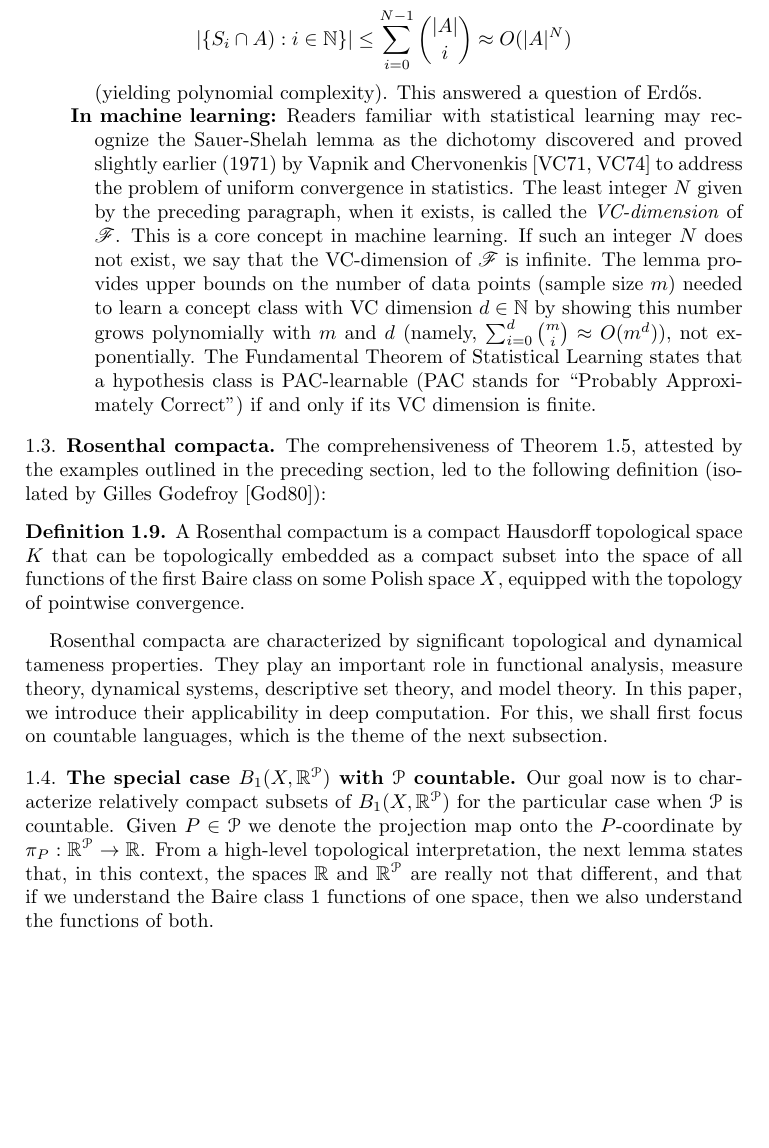
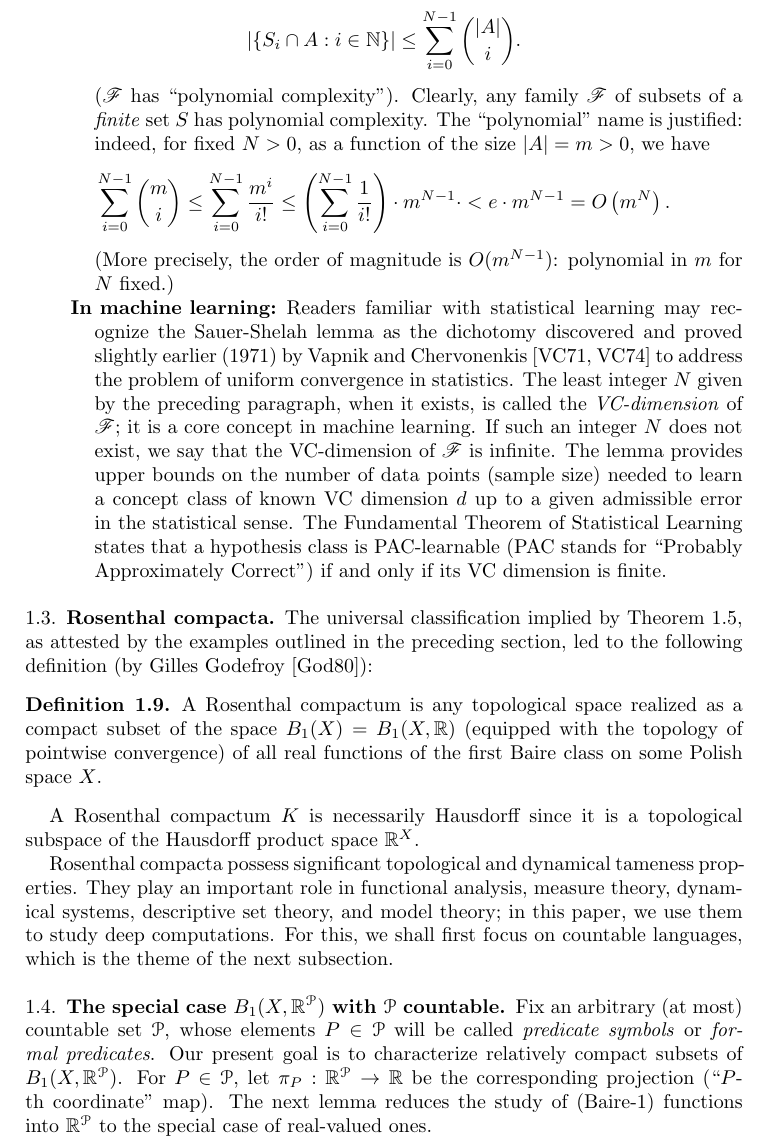
Before and after one commit to tonamatos/DeepComputationsNIP, a LaTeX paper (ComplexityViaTopology.tex): part of page 9 of 26, cut so that both start at the same text, the shorter picture padded with empty space. Compiled offline with pdfLaTeX.

Commit message:
Improvements to sections §1.2 and §1.3.

```diff
--- a/ComplexityViaTopology.tex
+++ b/ComplexityViaTopology.tex
@@ -398,44 +401,52 @@ or there exists $N\in\mathbb{N}$ such that  for every $A\subseteq S$ with $|A|\g
 \[
-|\{S_i\cap A): i\in\mathbb{N}\}| \le \sum_{i=0}^{N-1} \binom{|A|}{i} \approx O(|A|^N)
+|\{S_i\cap A: i\in\mathbb{N}\}| \le \sum_{i=0}^{N-1} \binom{|A|}{i}.
 \]
-(yielding polynomial complexity).
-This answered a question of Erd\H{o}s.
-
+($\mathscr{F}$ has ``polynomial complexity'').
+Clearly, any family $\mathscr{F}$ of subsets of a \emph{finite} set $S$ has polynomial complexity.
+The ``polynomial'' name is justified:
+indeed, for fixed $N>0$, as a function of the size $|A| = m > 0$, we have
+\begin{equation*}
+  \sum_{i=0}^{N-1} \binom{m}{i}
+  \le \sum_{i=0}^{N-1}\frac{m^{i}}{i!}
+  \le \left( \sum_{i=0}^{N-1}\frac{1}{i!} \right)\cdot m^{N-1}\cdot
+  < e\cdot m^{N-1} = O \left( m^N \right).
+\end{equation*}
+(More precisely, the order of magnitude is $O(m^{N-1})$:
+polynomial in $m$ for $N$ fixed.)
 
  \item[In machine learning]
 Readers familiar with statistical learning may recognize the Sauer-Shelah lemma as the dichotomy discovered and proved slightly  earlier (1971) by Vapnik and Chervonenkis~\cite{Vapnik-Chervonenkis:1971, Vapnik-Chervonenkis:1974} to address the problem of uniform convergence in statistics.
-The least integer $N$ given by the preceding paragraph, when it exists, is called the \emph{VC-dimension} of $\mathscr{F}$.
-This is a core concept in machine learning.
+The least integer $N$ given by the preceding paragraph, when it exists, is called the \emph{VC-dimension} of $\mathscr{F}$;
+it is a core concept in machine learning.
 If such an integer $N$ does not exist, we say that the VC-dimension of $\mathscr{F}$ is infinite.
- The lemma provides upper bounds on the number of data points (sample size $m$) needed to learn a concept class with VC dimension $d\in\mathbb{N}$ by showing this number grows polynomially with $m$ and $d$ (namely, $\sum _{i=0}^{d}{m \choose i}\approx O(m^{d})$), not exponentially.
+The lemma provides upper bounds on the number of data points (sample size) needed to learn a concept class of known VC dimension~$d$ up to a given admissible error in the statistical sense.
 The Fundamental Theorem of Statistical Learning states that a hypothesis class is PAC-learnable (PAC stands for ``Probably Approximately Correct'') if and only if its VC dimension is finite.
 
 \end{description}
 
 \subsection{Rosenthal compacta}
 
- The comprehensiveness of Theorem~\ref{BFT}, attested by the examples outlined in the preceding section, led to the following definition (isolated by Gilles Godefroy~\cite{Godefroy:1980}):
+ The universal classification implied by Theorem~\ref{BFT}, as attested by the examples outlined in the preceding section, led to the following definition (by Gilles Godefroy~\cite{Godefroy:1980}):
 
 \begin{defn}
 \label{D:Rosenthal compacta}
-A Rosenthal compactum  is a compact Hausdorff topological space \(K\) that can be topologically embedded as a compact subset into the space of all functions of the first Baire class on some Polish space \(X\), equipped with the topology of pointwise convergence.
+A Rosenthal compactum is any topological space realized as a compact subset of the space $B_1(X) = B_1(X, \mathbb{R})$ (equipped with the topology of pointwise convergence) of all real functions of the first Baire class on some Polish space~\(X\).
+\end{defn}
+A Rosenthal compactum~$K$ is necessarily Hausdorff since it is a topological subspace of the Hausdorff product space $\mathbb{R}^X$.
 
-\end{defn}
-
-
-Rosenthal compacta are characterized by significant topological and dynamical tameness properties.
-They play an important role in functional analysis,  measure theory, dynamical systems, descriptive set theory, and model theory.
-In this paper, we introduce their applicability in deep computation.
+Rosenthal compacta possess significant topological and dynamical tameness properties.
+They play an important role in functional analysis,  measure theory, dynamical systems, descriptive set theory, and model theory;
+in this paper, we use them to study deep computations.
 For this, we shall first focus on countable languages, which is the theme of the next subsection.
 
 
 \subsection{The special case $B_1(X,\mathbb{R}^\mathcal{P})$   with $\mathcal{P}$ countable.}
 
-Our goal now is to characterize relatively compact subsets of $B_1(X,\mathbb{R}^\mathcal{P})$ for the particular case when $\mathcal{P}$ is countable.
-Given $P\in\mathcal{P}$ we denote the projection map onto the $P$-coordinate by $\pi_P:\mathbb{R}^\mathcal{P}\rightarrow\mathbb{R}$.
-From a high-level topological interpretation, the next lemma states that, in this context, the spaces $\mathbb{R}$ and $\mathbb{R}^\mathcal{P}$ are really not that different, and that if we understand the Baire class~1 functions of one space, then we also understand the functions of both.
+Fix an arbitrary (at most) countable set~$\mathcal{P}$, whose elements $P\in \mathcal{P}$ will be called \emph{predicate symbols} or \emph{formal predicates}.
+Our present goal is to characterize relatively compact subsets of $B_1(X,\mathbb{R}^\mathcal{P})$.
+For $P\in\mathcal{P}$, let $\pi_P:\mathbb{R}^\mathcal{P}\rightarrow\mathbb{R}$ be the corresponding projection (``$P$-th coordinate'' map).
+The next lemma reduces the study of (Baire-1) functions into~$\mathbb{R}^{\mathcal{P}}$ to the special case of real-valued ones.
 
 %In fact, $\mathbb{R}$ and any other Polish space is embeddable as a closed subspace of $\mathbb{R}^\mathcal{P}$.
 
 \begin{lem}\label{baire 1 and projections}
-    Let $X$ be a Polish space and $\mathcal{P}$ be a countable set.
```
Also changed, not shown: ComplexityViaTopology.tex (13 more changed lines).
